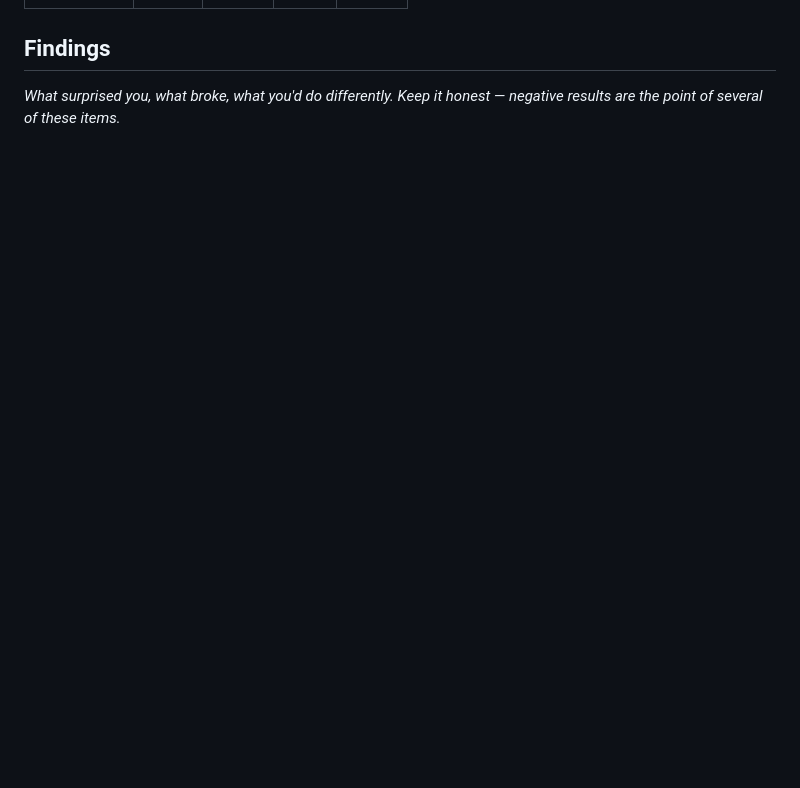
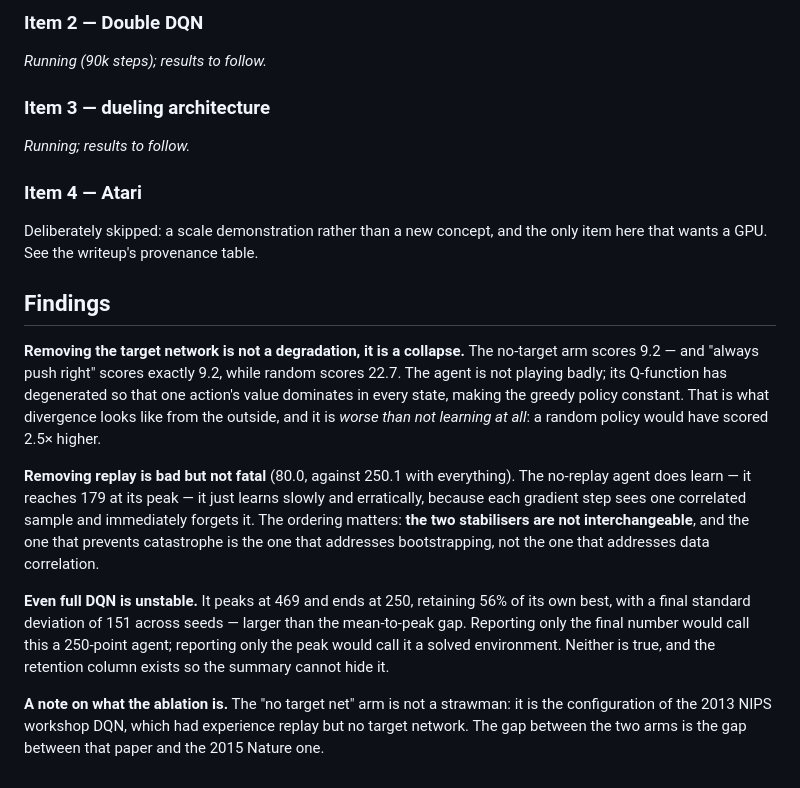
Before and after one commit to davidmiheev/rl-ladder, a Markdown page: experiments/a3_dqn/README.md, the part around one of its changes. GitHub-like rendering; blank space fills up the shorter version.

```diff
--- a/experiments/a3_dqn/README.md
+++ b/experiments/a3_dqn/README.md
@@ -25,5 +66,40 @@ code here is run, and what the runs actually showed.
+### Item 2 — Double DQN
+
+_Running (90k steps); results to follow._
+
+### Item 3 — dueling architecture
+
+_Running; results to follow._
+
+### Item 4 — Atari
+
+Deliberately skipped: a scale demonstration rather than a new concept, and the
+only item here that wants a GPU. See the writeup's provenance table.
 
 ## Findings
 
-_What surprised you, what broke, what you'd do differently. Keep it honest —
-negative results are the point of several of these items._
+**Removing the target network is not a degradation, it is a collapse.** The
+no-target arm scores 9.2 — and "always push right" scores exactly 9.2, while
+random scores 22.7. The agent is not playing badly; its Q-function has
+degenerated so that one action's value dominates in every state, making the
+greedy policy constant. That is what divergence looks like from the outside, and
+it is *worse than not learning at all*: a random policy would have scored 2.5×
+higher.
+
+**Removing replay is bad but not fatal** (80.0, against 250.1 with everything).
+The no-replay agent does learn — it reaches 179 at its peak — it just learns
+slowly and erratically, because each gradient step sees one correlated sample
+and immediately forgets it. The ordering matters: **the two stabilisers are not
+interchangeable**, and the one that prevents catastrophe is the one that
+addresses bootstrapping, not the one that addresses data correlation.
+
+**Even full DQN is unstable.** It peaks at 469 and ends at 250, retaining 56% of
+its own best, with a final standard deviation of 151 across seeds — larger than
+the mean-to-peak gap. Reporting only the final number would call this a 250-point
+agent; reporting only the peak would call it a solved environment. Neither is
+true, and the retention column exists so the summary cannot hide it.
+
+**A note on what the ablation is.** The "no target net" arm is not a strawman: it
+is the configuration of the 2013 NIPS workshop DQN, which had experience replay
+but no target network. The gap between the two arms is the gap between that
+paper and the 2015 Nature one.
```
Also changed, not shown: other parts of experiments/a3_dqn/README.md (+51 -10 lines), docs/writeups/a3-dqn.md (+23 -1 lines), docs/assets/a3/ablation.png (added), 1 other file.
